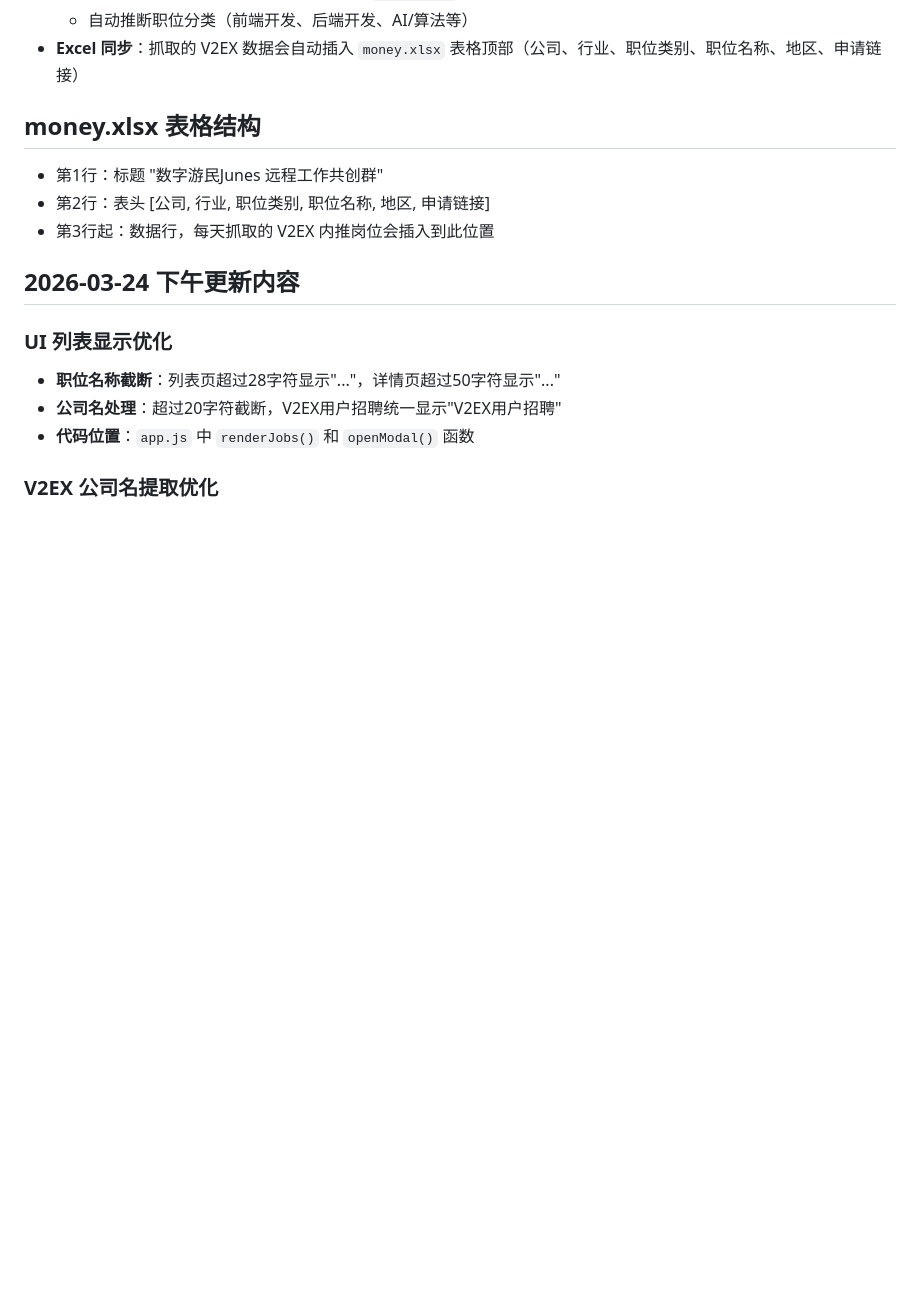
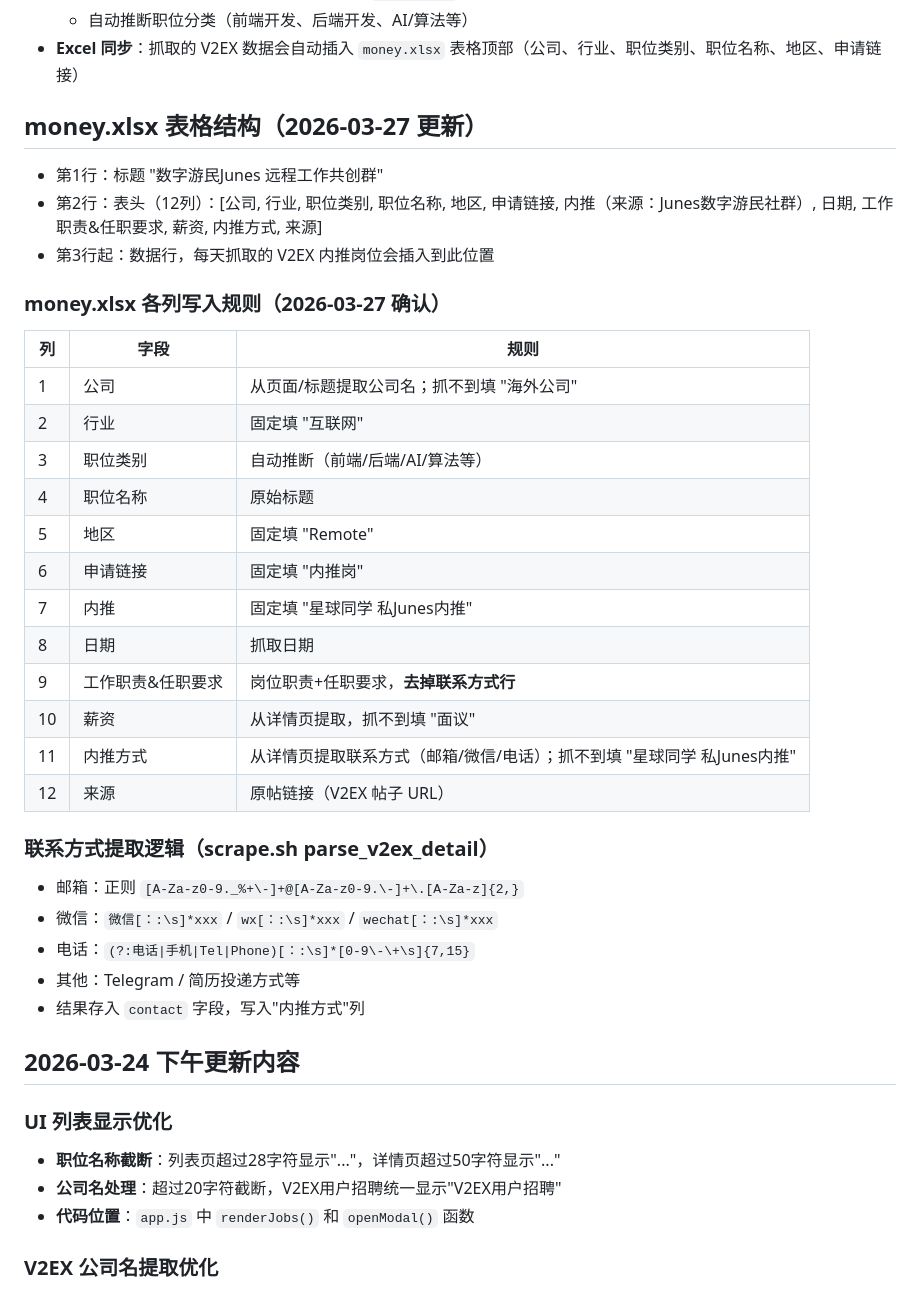
Before and after one commit to Consuelaz/RemoteWork, a Markdown page: .workbuddy/memory/MEMORY.md, the part around one of its changes. Rendered like a GitHub page; blank space fills up the shorter version.

```diff
--- a/.workbuddy/memory/MEMORY.md
+++ b/.workbuddy/memory/MEMORY.md
@@ -50,10 +115,33 @@
   - 自动推断职位分类（前端开发、后端开发、AI/算法等）
 - **Excel 同步**：抓取的 V2EX 数据会自动插入 `money.xlsx` 表格顶部（公司、行业、职位类别、职位名称、地区、申请链接）
 
-## money.xlsx 表格结构
+## money.xlsx 表格结构（2026-03-27 更新）
 - 第1行：标题 "数字游民Junes 远程工作共创群"
-- 第2行：表头 [公司, 行业, 职位类别, 职位名称, 地区, 申请链接]
+- 第2行：表头（12列）：[公司, 行业, 职位类别, 职位名称, 地区, 申请链接, 内推（来源：Junes数字游民社群）, 日期, 工作职责&任职要求, 薪资, 内推方式, 来源]
 - 第3行起：数据行，每天抓取的 V2EX 内推岗位会插入到此位置
+
+### money.xlsx 各列写入规则（2026-03-27 确认）
+| 列 | 字段 | 规则 |
+|----|------|------|
+| 1 | 公司 | 从页面/标题提取公司名；抓不到填 "海外公司" |
+| 2 | 行业 | 固定填 "互联网" |
+| 3 | 职位类别 | 自动推断（前端/后端/AI/算法等） |
+| 4 | 职位名称 | 原始标题 |
+| 5 | 地区 | 固定填 "Remote" |
+| 6 | 申请链接 | 固定填 "内推岗" |
+| 7 | 内推 | 固定填 "星球同学 私Junes内推" |
+| 8 | 日期 | 抓取日期 |
+| 9 | 工作职责&任职要求 | 岗位职责+任职要求，**去掉联系方式行** |
+| 10 | 薪资 | 从详情页提取，抓不到填 "面议" |
+| 11 | 内推方式 | 从详情页提取联系方式（邮箱/微信/电话）；抓不到填 "星球同学 私Junes内推" |
+| 12 | 来源 | 原帖链接（V2EX 帖子 URL） |
+
+### 联系方式提取逻辑（scrape.sh parse_v2ex_detail）
+- 邮箱：正则 `[A-Za-z0-9._%+\-]+@[A-Za-z0-9.\-]+\.[A-Za-z]{2,}`
+- 微信：`微信[：:\s]*xxx` / `wx[：:\s]*xxx` / `wechat[：:\s]*xxx`
+- 电话：`(?:电话|手机|Tel|Phone)[：:\s]*[0-9\-\+\s]{7,15}`
+- 其他：Telegram / 简历投递方式等
+- 结果存入 `contact` 字段，写入"内推方式"列
 
 ## 2026-03-24 下午更新内容
 
```
Also changed, not shown: other parts of .workbuddy/memory/MEMORY.md (+69 -4 lines), .workbuddy/memory/2026-03-26.md (added, +10 -0 lines), .workbuddy/memory/2026-03-27.md (added, +71 -0 lines).
